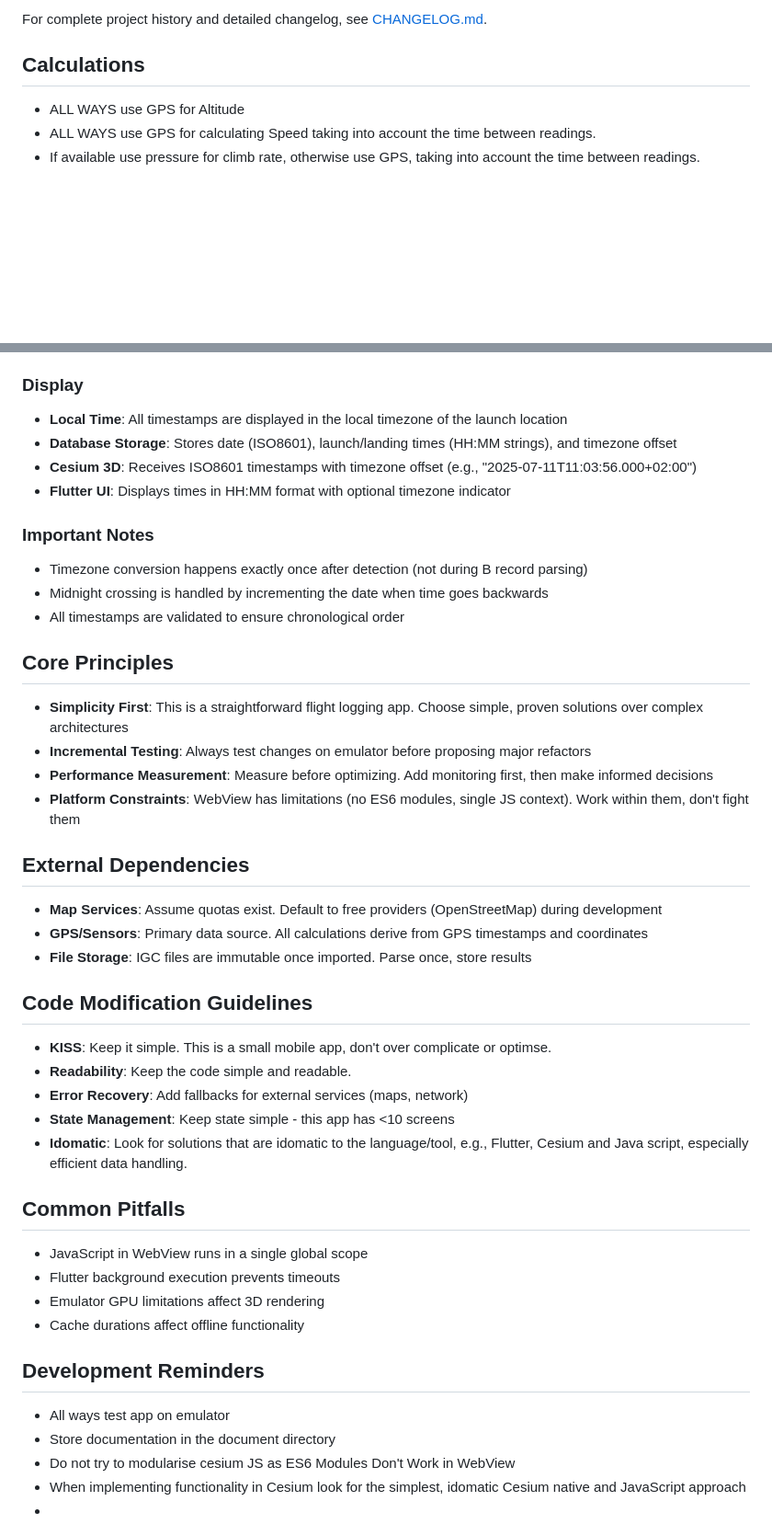
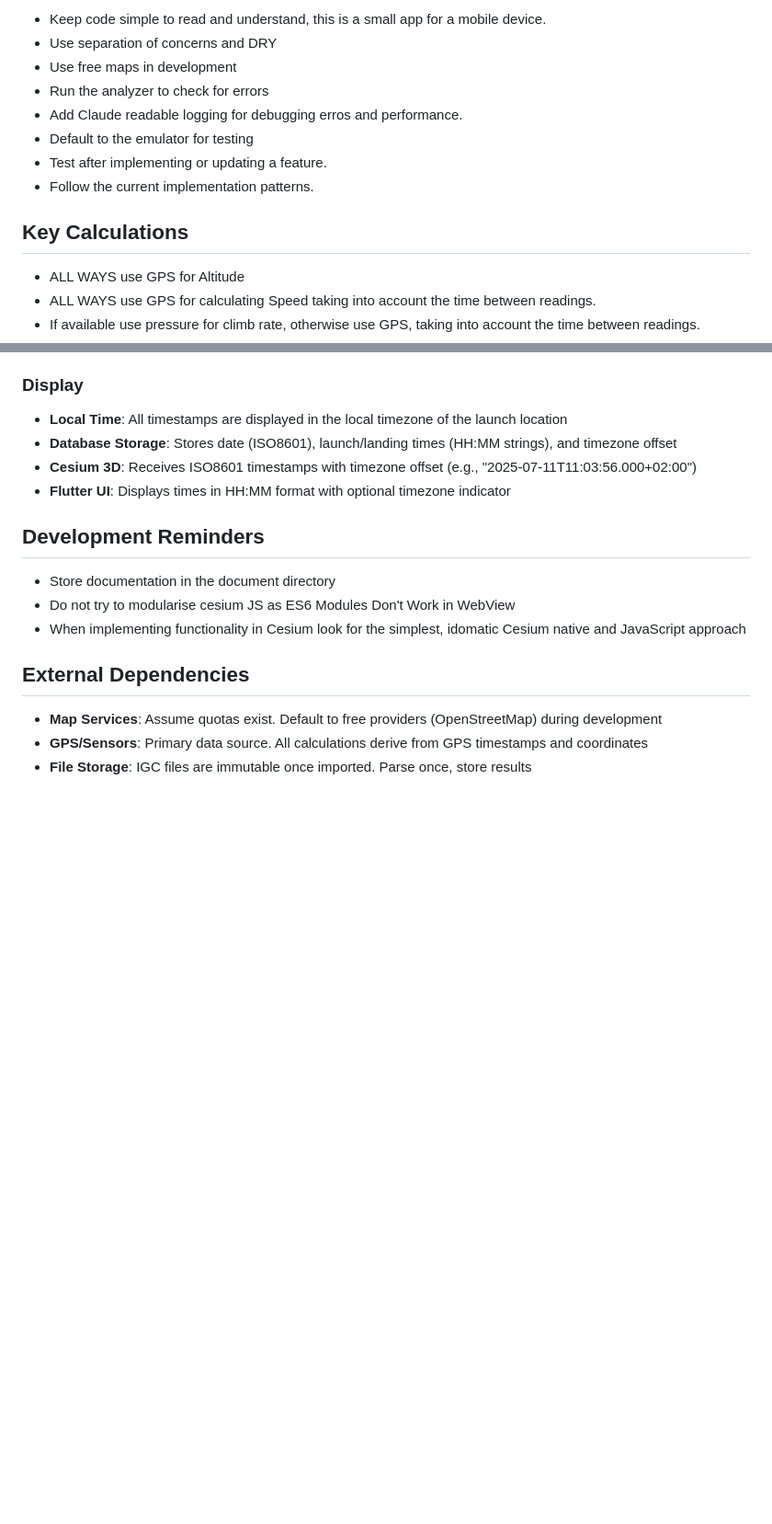
Before and after one commit to Kevin-McIsaac/the_paragliding_app, a Markdown page: CLAUDE.md, 2 parts joined by grey strips. Shown at 92% size. GitHub-like rendering; blank space fills up the shorter version.

```diff
--- a/CLAUDE.md
+++ b/CLAUDE.md
@@ -64,7 +73,14 @@ For detailed technical architecture, database schema, and implementation details
 
-For complete project history and detailed changelog, see [CHANGELOG.md](CHANGELOG.md).
+- Keep code simple to read and understand, this is a small app for a mobile device.
+- Use separation of concerns and DRY
+- Use free maps in development
+- Run the analyzer to check for errors
+- Add Claude readable logging for debugging erros and performance.
+- Default to the emulator for testing
+- Test after implementing or updating a feature.
+- Follow the current implementation patterns.
 
-## Calculations
+## Key Calculations
 
 - ALL WAYS use GPS for Altitude
 - ALL WAYS use GPS for calculating Speed taking into account the time between readings.
@@ -91,44 +107,14 @@ For complete project history and detailed changelog, see [CHANGELOG.md](CHANGELO
 - **Cesium 3D**: Receives ISO8601 timestamps with timezone offset (e.g., "2025-07-11T11:03:56.000+02:00")
 - **Flutter UI**: Displays times in HH:MM format with optional timezone indicator
 
-### Important Notes
+## Development Reminders
 
-- Timezone conversion happens exactly once after detection (not during B record parsing)
-- Midnight crossing is handled by incrementing the date when time goes backwards
-- All timestamps are validated to ensure chronological order
-
-## Core Principles
-
-- **Simplicity First**: This is a straightforward flight logging app. Choose simple, proven solutions over complex architectures
-- **Incremental Testing**: Always test changes on emulator before proposing major refactors
-- **Performance Measurement**: Measure before optimizing. Add monitoring first, then make informed decisions
-- **Platform Constraints**: WebView has limitations (no ES6 modules, single JS context). Work within them, don't fight them
+- Store documentation in the document directory
+- Do not try to modularise cesium JS as ES6 Modules Don't Work in WebView
+- When implementing functionality in Cesium look for the simplest, idomatic Cesium native and JavaScript approach
 
 ## External Dependencies
 
 - **Map Services**: Assume quotas exist. Default to free providers (OpenStreetMap) during development
 - **GPS/Sensors**: Primary data source. All calculations derive from GPS timestamps and coordinates
 - **File Storage**: IGC files are immutable once imported. Parse once, store results
-
-## Code Modification Guidelines
-
-- **KISS**: Keep it simple. This is a small mobile app, don't over complicate or optimse.
-- **Readability**: Keep the code simple and readable.
-- **Error Recovery**: Add fallbacks for external services (maps, network)
-- **State Management**: Keep state simple - this app has <10 screens
-- **Idomatic**: Look for solutions that are idomatic to the language/tool, e.g., Flutter, Cesium and Java script, especially efficient data handling.
-
-## Common Pitfalls
-
-- JavaScript in WebView runs in a single global scope
-- Flutter background execution prevents timeouts
-- Emulator GPU limitations affect 3D rendering
-- Cache durations affect offline functionality
-
-## Development Reminders
-
-- All ways test app on emulator
-- Store documentation in the document directory
-- Do not try to modularise cesium JS as ES6 Modules Don't Work in WebView
-- When implementing functionality in Cesium look for the simplest, idomatic Cesium native and JavaScript approach
--
```
Also changed, not shown: other parts of CLAUDE.md (+36 -27 lines).
